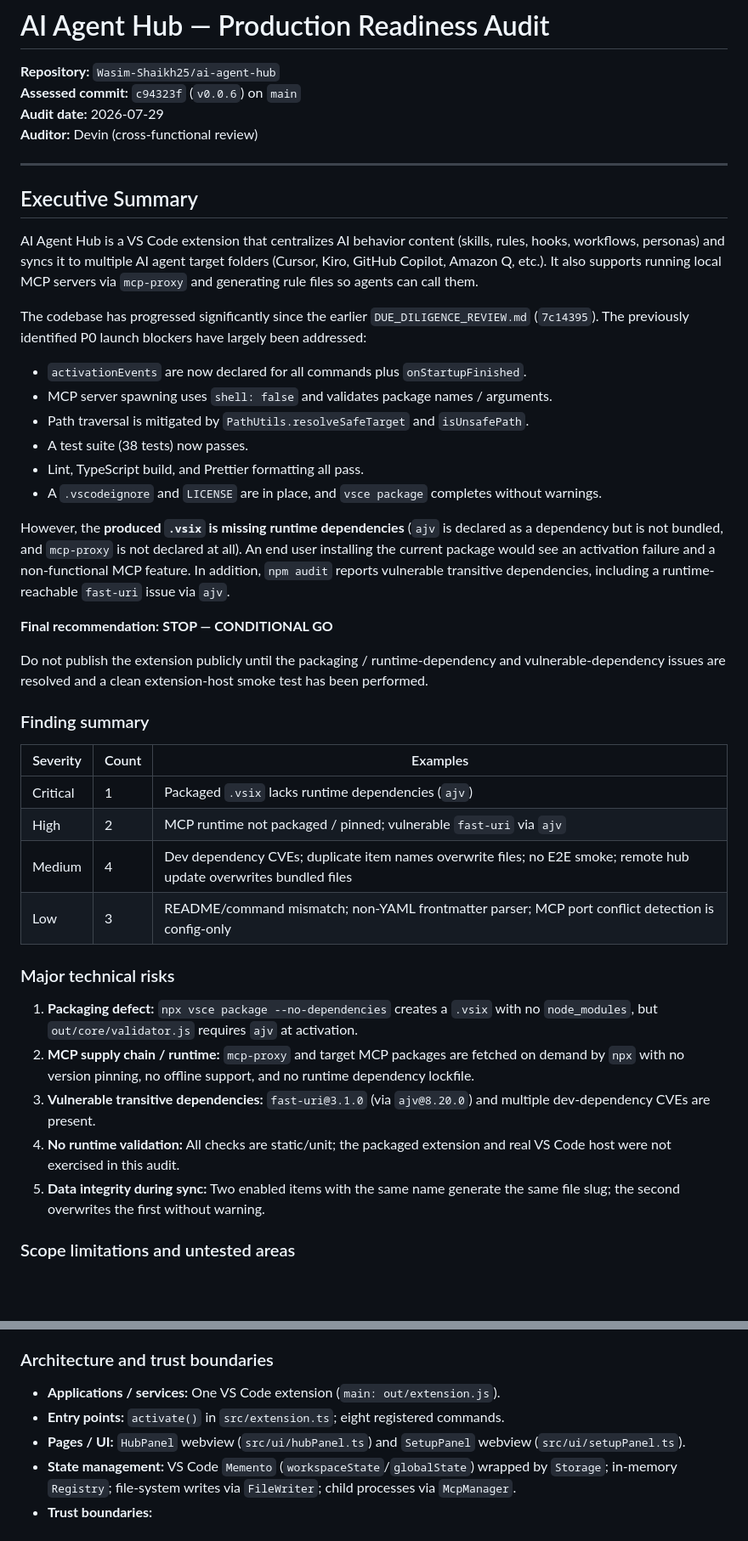
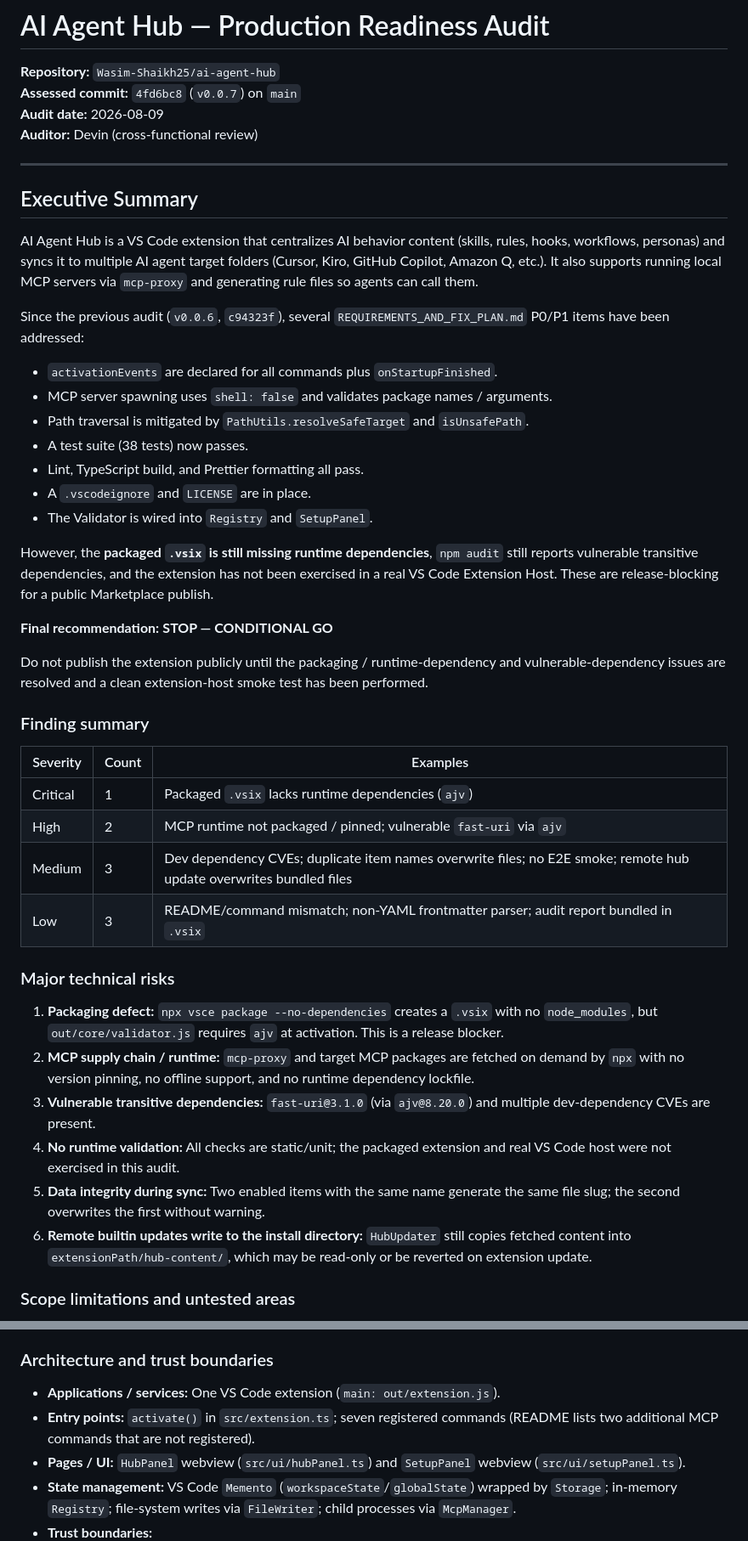
Before and after one commit to Wasim-Shaikh25/ai-agent-hub, a Markdown page: PRODUCTION_READINESS_AUDIT.md, 2 parts joined by grey strips. Shown at 85% size. Rendered like a GitHub page; blank space fills up the shorter version.

```diff
--- a/PRODUCTION_READINESS_AUDIT.md
+++ b/PRODUCTION_READINESS_AUDIT.md
@@ -1,8 +1,8 @@
 # AI Agent Hub — Production Readiness Audit
 
 **Repository:** `Wasim-Shaikh25/ai-agent-hub`
-**Assessed commit:** `c94323f` (`v0.0.6`) on `main`
-**Audit date:** 2026-07-29
+**Assessed commit:** `4fd6bc8` (`v0.0.7`) on `main`
+**Audit date:** 2026-08-09
 **Auditor:** Devin (cross-functional review)
 
 ---
@@ -11,16 +11,17 @@
 
 AI Agent Hub is a VS Code extension that centralizes AI behavior content (skills, rules, hooks, workflows, personas) and syncs it to multiple AI agent target folders (Cursor, Kiro, GitHub Copilot, Amazon Q, etc.). It also supports running local MCP servers via `mcp-proxy` and generating rule files so agents can call them.
 
-The codebase has progressed significantly since the earlier `DUE_DILIGENCE_REVIEW.md` (`7c14395`). The previously identified P0 launch blockers have largely been addressed:
+Since the previous audit (`v0.0.6`, `c94323f`), several `REQUIREMENTS_AND_FIX_PLAN.md` P0/P1 items have been addressed:
 
-- `activationEvents` are now declared for all commands plus `onStartupFinished`.
+- `activationEvents` are declared for all commands plus `onStartupFinished`.
 - MCP server spawning uses `shell: false` and validates package names / arguments.
 - Path traversal is mitigated by `PathUtils.resolveSafeTarget` and `isUnsafePath`.
 - A test suite (38 tests) now passes.
 - Lint, TypeScript build, and Prettier formatting all pass.
-- A `.vscodeignore` and `LICENSE` are in place, and `vsce package` completes without warnings.
+- A `.vscodeignore` and `LICENSE` are in place.
+- The Validator is wired into `Registry` and `SetupPanel`.
 
-However, the **produced `.vsix` is missing runtime dependencies** (`ajv` is declared as a dependency but is not bundled, and `mcp-proxy` is not declared at all). An end user installing the current package would see an activation failure and a non-functional MCP feature. In addition, `npm audit` reports vulnerable transitive dependencies, including a runtime-reachable `fast-uri` issue via `ajv`.
+However, the **packaged `.vsix` is still missing runtime dependencies**, `npm audit` still reports vulnerable transitive dependencies, and the extension has not been exercised in a real VS Code Extension Host. These are release-blocking for a public Marketplace publish.
 
 **Final recommendation:** **STOP — CONDITIONAL GO**
 
@@ -32,16 +33,17 @@ Do not publish the extension publicly until the packaging / runtime-dependency a
 |----------|-------|----------|
 | Critical | 1 | Packaged `.vsix` lacks runtime dependencies (`ajv`) |
 | High | 2 | MCP runtime not packaged / pinned; vulnerable `fast-uri` via `ajv` |
-| Medium | 4 | Dev dependency CVEs; duplicate item names overwrite files; no E2E smoke; remote hub update overwrites bundled files |
-| Low | 3 | README/command mismatch; non-YAML frontmatter parser; MCP port conflict detection is config-only |
+| Medium | 3 | Dev dependency CVEs; duplicate item names overwrite files; no E2E smoke; remote hub update overwrites bundled files |
+| Low | 3 | README/command mismatch; non-YAML frontmatter parser; audit report bundled in `.vsix` |
 
 ### Major technical risks
 
-1. **Packaging defect:** `npx vsce package --no-dependencies` creates a `.vsix` with no `node_modules`, but `out/core/validator.js` requires `ajv` at activation.
+1. **Packaging defect:** `npx vsce package --no-dependencies` creates a `.vsix` with no `node_modules`, but `out/core/validator.js` requires `ajv` at activation. This is a release blocker.
 2. **MCP supply chain / runtime:** `mcp-proxy` and target MCP packages are fetched on demand by `npx` with no version pinning, no offline support, and no runtime dependency lockfile.
 3. **Vulnerable transitive dependencies:** `fast-uri@3.1.0` (via `ajv@8.20.0`) and multiple dev-dependency CVEs are present.
 4. **No runtime validation:** All checks are static/unit; the packaged extension and real VS Code host were not exercised in this audit.
 5. **Data integrity during sync:** Two enabled items with the same name generate the same file slug; the second overwrites the first without warning.
+6. **Remote builtin updates write to the install directory:** `HubUpdater` still copies fetched content into `extensionPath/hub-content/`, which may be read-only or be reverted on extension update.
 
 ### Scope limitations and untested areas
 
@@ -81,7 +84,7 @@ Do not publish the extension publicly until the packaging / runtime-dependency a
 ### Architecture and trust boundaries
 
 - **Applications / services:** One VS Code extension (`main: out/extension.js`).
-- **Entry points:** `activate()` in `src/extension.ts`; eight registered commands.
+- **Entry points:** `activate()` in `src/extension.ts`; seven registered commands (README lists two additional MCP commands that are not registered).
 - **Pages / UI:** `HubPanel` webview (`src/ui/hubPanel.ts`) and `SetupPanel` webview (`src/ui/setupPanel.ts`).
 - **State management:** VS Code `Memento` (`workspaceState`/`globalState`) wrapped by `Storage`; in-memory `Registry`; file-system writes via `FileWriter`; child processes via `McpManager`.
 - **Trust boundaries:**
```
Also changed, not shown: other parts of PRODUCTION_READINESS_AUDIT.md (+58 -21 lines).
